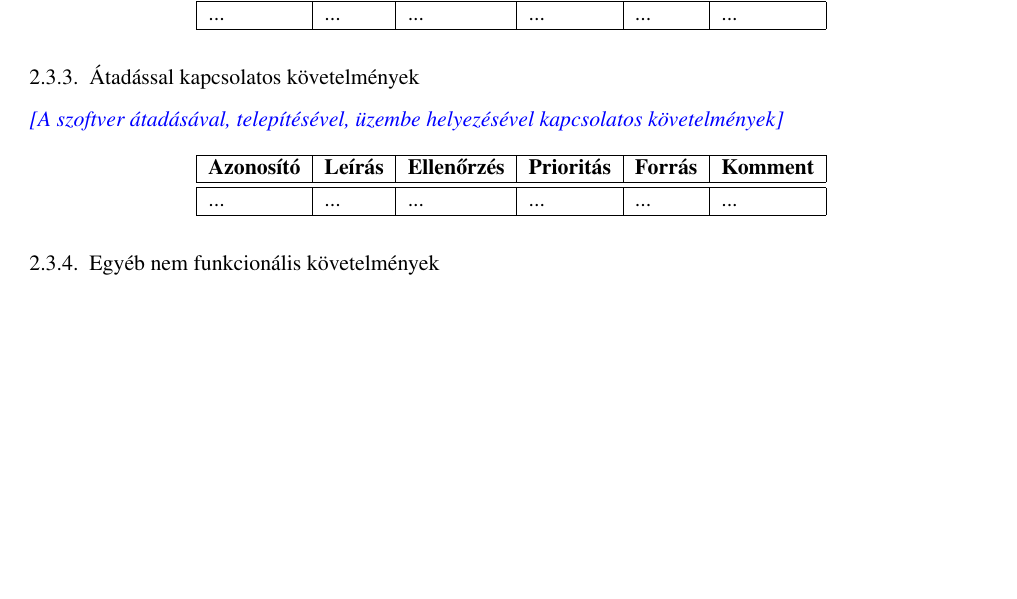
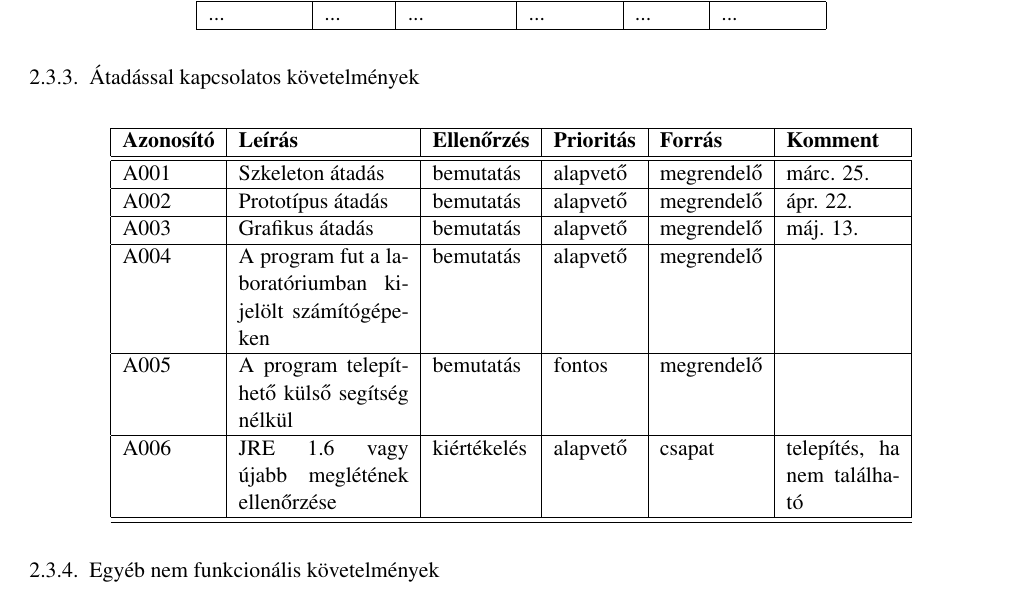
Before and after one commit to istvanszoke/softlab4, a LaTeX book (docs/szoftlab4.tex, which reads docs/chapters/chapter02/sablon02.tex): part of page 4 of 5, cut so that both start at the same text, the shorter picture padded with empty space. Compiled offline with pdfLaTeX; a LaTeX package or settings file that is missing is left out.

Commit message:
Alapvetö átadással kapcsolatos követelmények

```diff
--- a/docs/chapters/chapter02/sablon02.tex
+++ b/docs/chapters/chapter02/sablon02.tex
@@ -75,16 +75,19 @@ Ezen rendszerek között kialakítandó interfészeket úgy kell megvalósítani
 \hline
 \end{longtable}
 
-
 \subsection{Átadással kapcsolatos követelmények}
-\comment{A szoftver átadásával, telepítésével, üzembe helyezésével kapcsolatos követelmények}
 
 % Azonosító, Leírás, Ellenőrzés, Prioritás, Forrás, Komment
-\begin{longtable}{| l | l | l | l | l | l |}
+\begin{longtable}{| l | p{3cm} | l | l | l | p{2cm} |}
 \hline
 \textbf{Azonosító}   & \textbf{Leírás} & \textbf{Ellenőrzés} & \textbf{Prioritás} & \textbf{Forrás} & \textbf{Komment} \tabularnewline
 \hline\hline
-... & ... & ... & ... & ... & ... \tabularnewline
+A001 & Szkeleton átadás  & bemutatás & alapvető & megrendelő & márc. 25. \tabularnewline \hline
+A002 & Prototípus átadás & bemutatás & alapvető & megrendelő & ápr. 22.  \tabularnewline \hline
+A003 & Grafikus átadás   & bemutatás & alapvető & megrendelő & máj. 13.  \tabularnewline \hline
+A004 & A program fut a laboratóriumban kijelölt számítógépeken & bemutatás & alapvető & megrendelő & \tabularnewline \hline
+A005 & A program telepíthető külső segítség nélkül & bemutatás & fontos & megrendelő & \tabularnewline \hline
+A006 & JRE 1.6 vagy újabb meglétének ellenőrzése & kiértékelés & alapvető & csapat & telepítés, ha nem található \tabularnewline \hline
 \hline
 \end{longtable}
 
```
